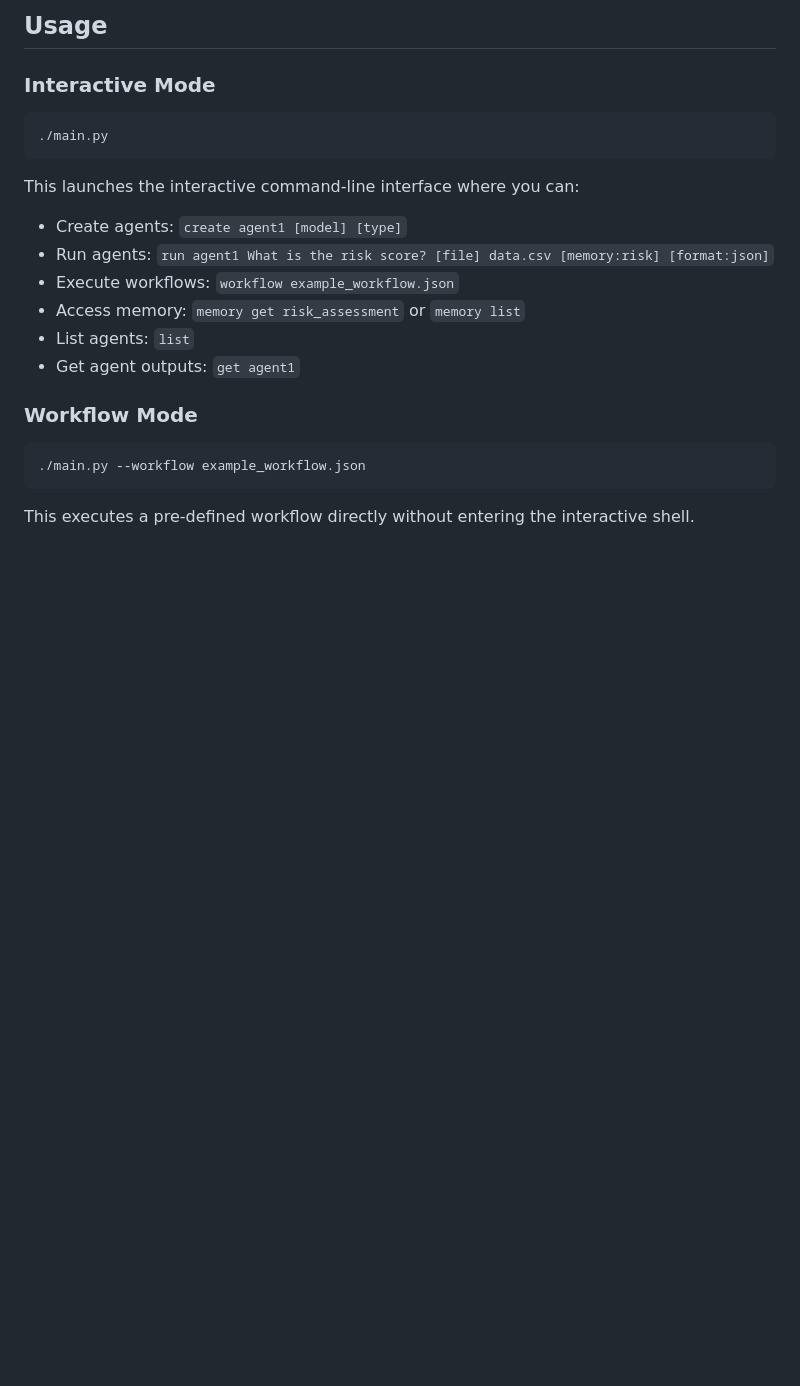
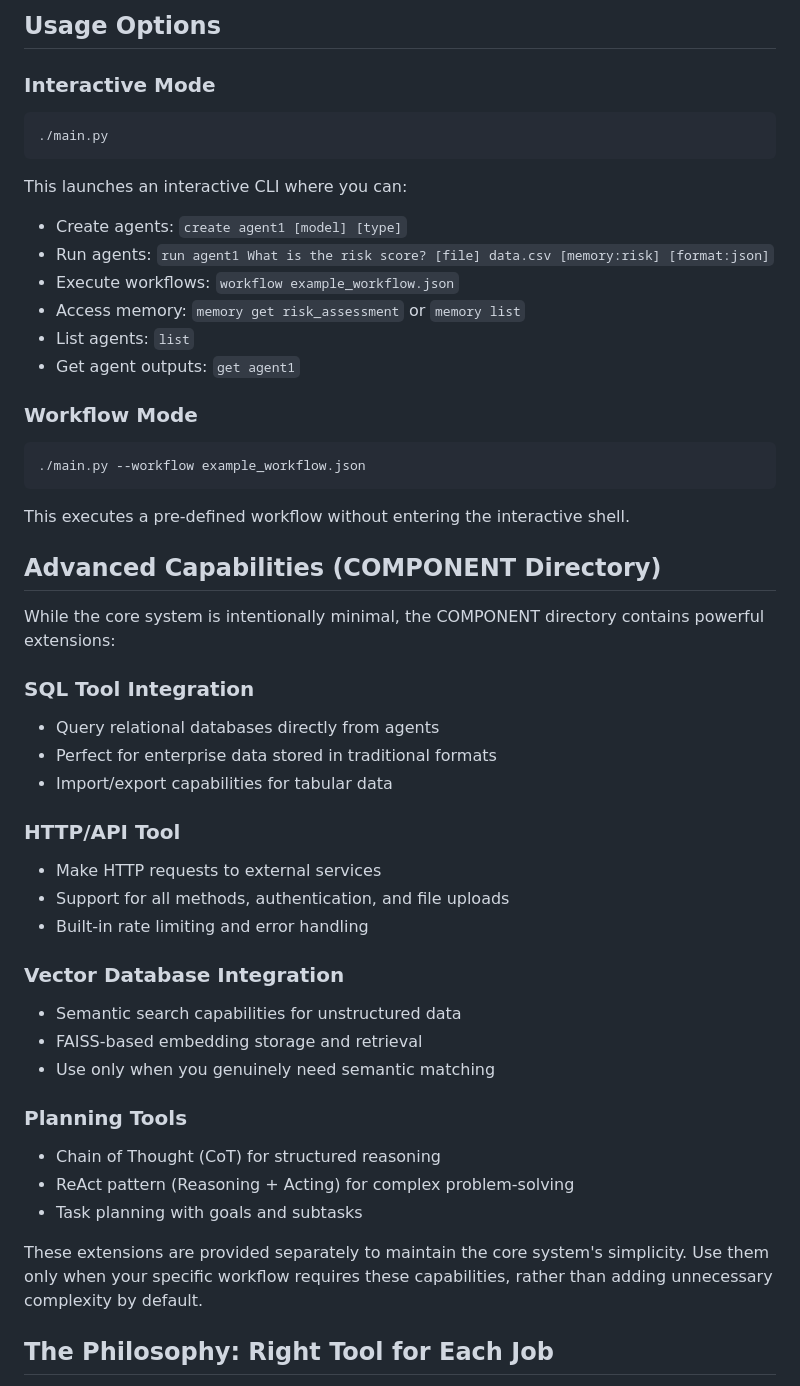
Before and after one commit to RahulModak74/working_agents, a Markdown page: README.md, the part around one of its changes. Drawn GitHub-style; blank space fills up the shorter version.

````diff
--- a/README.md
+++ b/README.md
@@ -74,6 +63,6 @@ chmod +x main.py
 ```
 
-## Usage
+## Usage Options
 
 ### Interactive Mode
 
@@ -81,7 +70,7 @@ chmod +x main.py
 ./main.py
 ```
 
-This launches the interactive command-line interface where you can:
+This launches an interactive CLI where you can:
 
 - Create agents: `create agent1 [model] [type]`
 - Run agents: `run agent1 What is the risk score? [file] data.csv [memory:risk] [format:json]`
@@ -96,4 +85,33 @@ This launches the interactive command-line interface where you can:
 ./main.py --workflow example_workflow.json
 ```
 
-This executes a pre-defined workflow directly without entering the interactive shell.
+This executes a pre-defined workflow without entering the interactive shell.
+
+## Advanced Capabilities (COMPONENT Directory)
+
+While the core system is intentionally minimal, the COMPONENT directory contains powerful extensions:
+
+### SQL Tool Integration
+- Query relational databases directly from agents
+- Perfect for enterprise data stored in traditional formats
+- Import/export capabilities for tabular data
+
+### HTTP/API Tool
+- Make HTTP requests to external services
+- Support for all methods, authentication, and file uploads
+- Built-in rate limiting and error handling
+
+### Vector Database Integration
+- Semantic search capabilities for unstructured data
+- FAISS-based embedding storage and retrieval
+- Use only when you genuinely need semantic matching
+
+### Planning Tools
+- Chain of Thought (CoT) for structured reasoning
+- ReAct pattern (Reasoning + Acting) for complex problem-solving
+- Task planning with goals and subtasks
+
+These extensions are provided separately to maintain the core system's simplicity. Use them only when your specific workflow requires these capabilities, rather than adding unnecessary complexity by default.
+
+## The Philosophy: Right Tool for Each Job
+
````
Also changed, not shown: other parts of README.md (+81 -109 lines).
